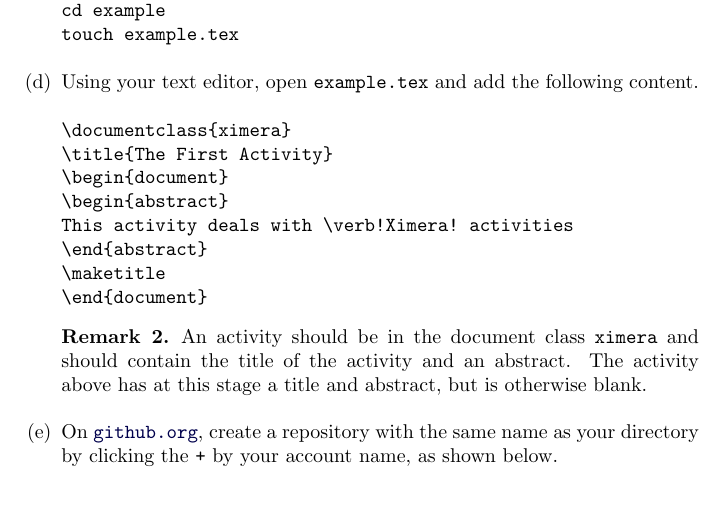
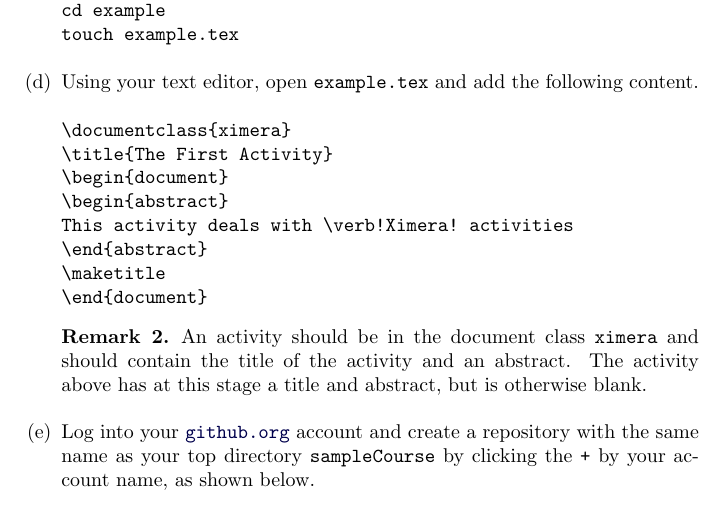
Before and after one commit to slcmalec/gettingStarted, a LaTeX document (repoSetup/repoSetup.tex): part of page 2 of 4, cut so that both start at the same text. Compiled offline with pdfLaTeX.

Commit message:
further edits

```diff
--- a/repoSetup/repoSetup.tex
+++ b/repoSetup/repoSetup.tex
@@ -104,8 +104,10 @@ The activity above has at this stage
 a title and abstract, but is otherwise blank.
 \end{remark}
 
-\item On \href{http://github.org}{\tt github.org},
-create a repository with the same name as your directory
+\item Log into your \href{http://github.org}{\tt github.org}
+account and
+create a repository with the same name as your top directory
+\verb!sampleCourse!
 by clicking the \verb!+! by your account name, as shown
 below.
 
```
